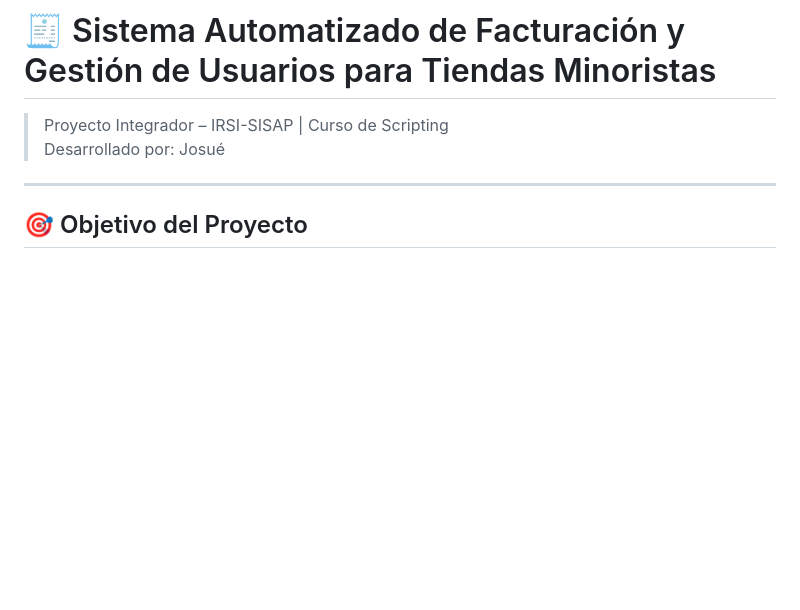
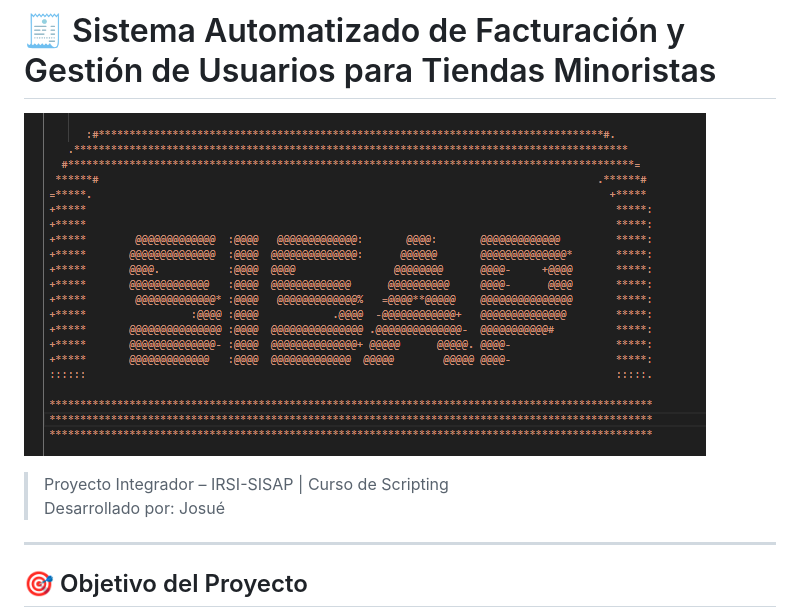
Before and after one commit to Josue19688/IRSI-SISAP, a Markdown page: README.md, the part around the change. Rendered like a GitHub page; pictures changed too: image.png (added); blank space fills up the shorter version.

Commit message:
modificando readme

```diff
--- a/README.md
+++ b/README.md
@@ -1,4 +1,6 @@
 # 🧾 Sistema Automatizado de Facturación y Gestión de Usuarios para Tiendas Minoristas
+
+![alt text](image.png)
 
 > Proyecto Integrador – IRSI-SISAP | Curso de Scripting
 > Desarrollado por: Josué
```
